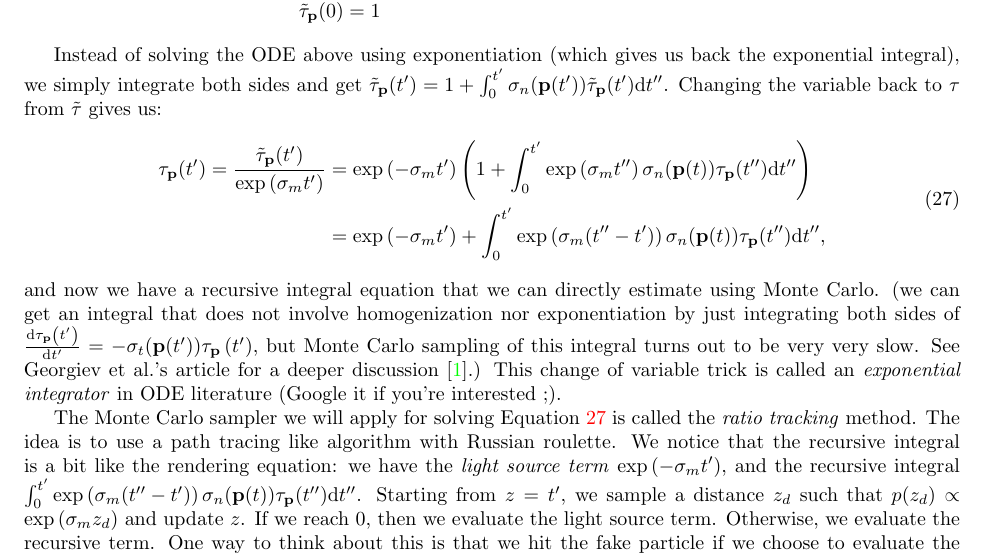
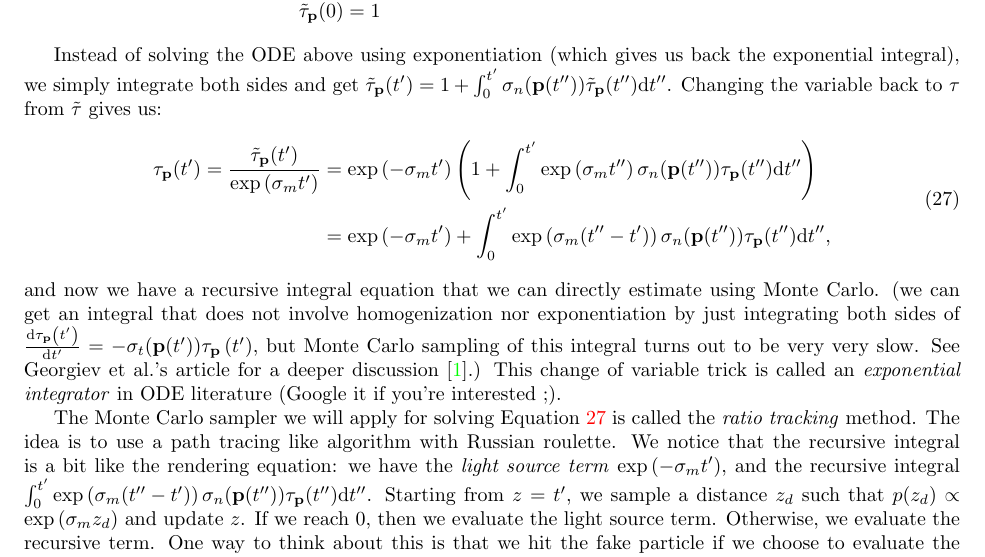
Before and after one commit to wuyah/lajolla_public_cse272, a LaTeX problem sheet (handouts/homework2.tex): part of page 18 of 22, cut so that both start at the same text. Compiled offline with pdfLaTeX.

Commit message:
Fix HW2 handout typo

```diff
--- a/handouts/homework2.tex
+++ b/handouts/homework2.tex
@@ -630,17 +630,17 @@ To solve this ODE, we apply a change of variable $\tilde{\tau}_{\mathbf{p}}(t')
 \end{aligned}.
 \end{equation}
 
-Instead of solving the ODE above using exponentiation (which gives us back the exponential integral), we simply integrate both sides and get $\tilde{\tau}_{\mathbf{p}}(t') = 1 + \int_0^{t'} \sigma_n(\mathbf{p}(t')) \tilde{\tau}_{\mathbf{p}}(t') \mathrm{d}t''$. Changing the variable back to $\tau$ from $\tilde{\tau}$ gives us:
+Instead of solving the ODE above using exponentiation (which gives us back the exponential integral), we simply integrate both sides and get $\tilde{\tau}_{\mathbf{p}}(t') = 1 + \int_0^{t'} \sigma_n(\mathbf{p}(t'')) \tilde{\tau}_{\mathbf{p}}(t'') \mathrm{d}t''$. Changing the variable back to $\tau$ from $\tilde{\tau}$ gives us:
 \begin{equation}
 \begin{aligned}
-\tau_{\mathbf{p}}(t') = \frac{\tilde{\tau}_{\mathbf{p}}(t')}{\exp\left(\sigma_m t'\right)} &= \exp\left(-\sigma_m t'\right) \left(1 + \int_{0}^{t'} \exp\left(\sigma_m t''\right) \sigma_n(\mathbf{p}(t)) \tau_{\mathbf{p}}(t'') \mathrm{d}t'' \right) \\
-&= \exp\left(-\sigma_m t'\right) + \int_{0}^{t'} \exp\left(\sigma_m (t''-t')\right) \sigma_n(\mathbf{p}(t)) \tau_{\mathbf{p}}(t'') \mathrm{d}t'',
+\tau_{\mathbf{p}}(t') = \frac{\tilde{\tau}_{\mathbf{p}}(t')}{\exp\left(\sigma_m t'\right)} &= \exp\left(-\sigma_m t'\right) \left(1 + \int_{0}^{t'} \exp\left(\sigma_m t''\right) \sigma_n(\mathbf{p}(t'')) \tau_{\mathbf{p}}(t'') \mathrm{d}t'' \right) \\
+&= \exp\left(-\sigma_m t'\right) + \int_{0}^{t'} \exp\left(\sigma_m (t''-t')\right) \sigma_n(\mathbf{p}(t'')) \tau_{\mathbf{p}}(t'') \mathrm{d}t'',
 \end{aligned}
 \label{eq:transmittance_recursive_integral}
 \end{equation}
 and now we have a recursive integral equation that we can directly estimate using Monte Carlo. (we can get an integral that does not involve homogenization nor exponentiation by just integrating both sides of $\frac{\mathrm{d}\tau_\mathbf{p}\left(t'\right)}{\mathrm{d}t'} = -\sigma_t(\mathbf{p}(t'))\tau_\mathbf{p}\left(t'\right)$, but Monte Carlo sampling of this integral turns out to be very very slow. See Georgiev et al.'s article for a deeper discussion~\cite{Georgiev:2019:IFV}.) This change of variable trick is called an \emph{exponential integrator} in ODE literature (Google it if you're interested ;).
 
-The Monte Carlo sampler we will apply for solving Equation~\ref{eq:transmittance_recursive_integral} is called the \emph{ratio tracking} method. The idea is to use a path tracing like algorithm with Russian roulette. We notice that the recursive integral is a bit like the rendering equation: we have the \emph{light source term} $\exp\left(-\sigma_m t'\right)$, and the recursive integral $\int_{0}^{t'} \exp\left(\sigma_m (t''-t')\right) \sigma_n(\mathbf{p}(t)) \tau_{\mathbf{p}}(t'') \mathrm{d}t''$.
+The Monte Carlo sampler we will apply for solving Equation~\ref{eq:transmittance_recursive_integral} is called the \emph{ratio tracking} method. The idea is to use a path tracing like algorithm with Russian roulette. We notice that the recursive integral is a bit like the rendering equation: we have the \emph{light source term} $\exp\left(-\sigma_m t'\right)$, and the recursive integral $\int_{0}^{t'} \exp\left(\sigma_m (t''-t')\right) \sigma_n(\mathbf{p}(t'')) \tau_{\mathbf{p}}(t'') \mathrm{d}t''$.
 Starting from $z=t'$, we sample a distance $z_d$ such that $p(z_d) \propto \exp\left(\sigma_m z_d\right)$ and update $z$. If we reach 0, then we evaluate the light source term. Otherwise, we evaluate the recursive term. One way to think about this is that we hit the fake particle if we choose to evaluate the recursive term. The probability for evaluating the light source term is $\exp\left(-\sigma_m z\right)$ (Equation~\ref{eq:hit_surface_prob}), and the probability density for evaluating the recursive term is $\exp\left(-\sigma_m z_d\right) \sigma_m$. We accumulate these probabilities by multiplying them, while also accounting for the integrand.
 
 \paragraph{Dealing with chromatic media.} Finally, we need to deal with colors. So far, we have been assuming that $\sigma_a$ and $\sigma_s$ are monochromatic, but in practice, they can be RGB colors (or even a vector representing response per wavelength). We deal with this by sampling a channel (R, G, or B) whenever we need to sample distance. Importantly, when computing probability density, we take the average probability density over all channels: this is a form of multiple importance sampling (called the one-sample multiple importance sampling~\cite{Veach:1995:OCS}).
```
